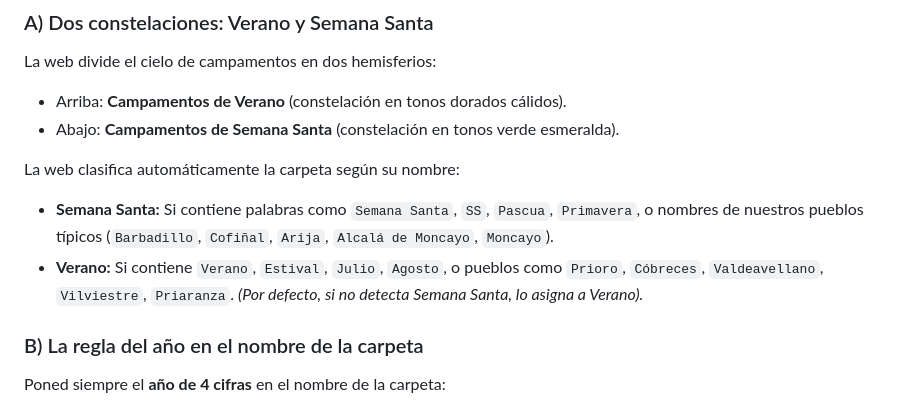
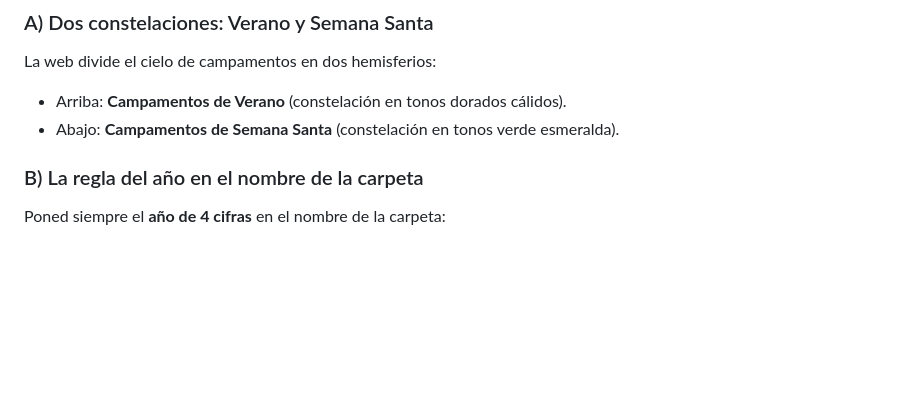
Before and after one commit to dariodelvit/gsa, a Markdown page: README.md, the part around the change. Rendered like a GitHub page; blank space fills up the shorter version.

```diff
--- a/README.md
+++ b/README.md
@@ -129,10 +129,6 @@ La web divide el cielo de campamentos en dos hemisferios:
 * Arriba: **Campamentos de Verano** (constelación en tonos dorados cálidos).
 * Abajo: **Campamentos de Semana Santa** (constelación en tonos verde esmeralda).
 
-La web clasifica automáticamente la carpeta según su nombre:
-* **Semana Santa:** Si contiene palabras como `Semana Santa`, `SS`, `Pascua`, `Primavera`, o nombres de nuestros pueblos típicos (`Barbadillo`, `Cofiñal`, `Arija`, `Alcalá de Moncayo`, `Moncayo`).
-* **Verano:** Si contiene `Verano`, `Estival`, `Julio`, `Agosto`, o pueblos como `Prioro`, `Cóbreces`, `Valdeavellano`, `Vilviestre`, `Priaranza`. *(Por defecto, si no detecta Semana Santa, lo asigna a Verano).*
-
 ### B) La regla del año en el nombre de la carpeta
 Poned siempre el **año de 4 cifras** en el nombre de la carpeta:
 * `2024 - Cofiñal`
```
